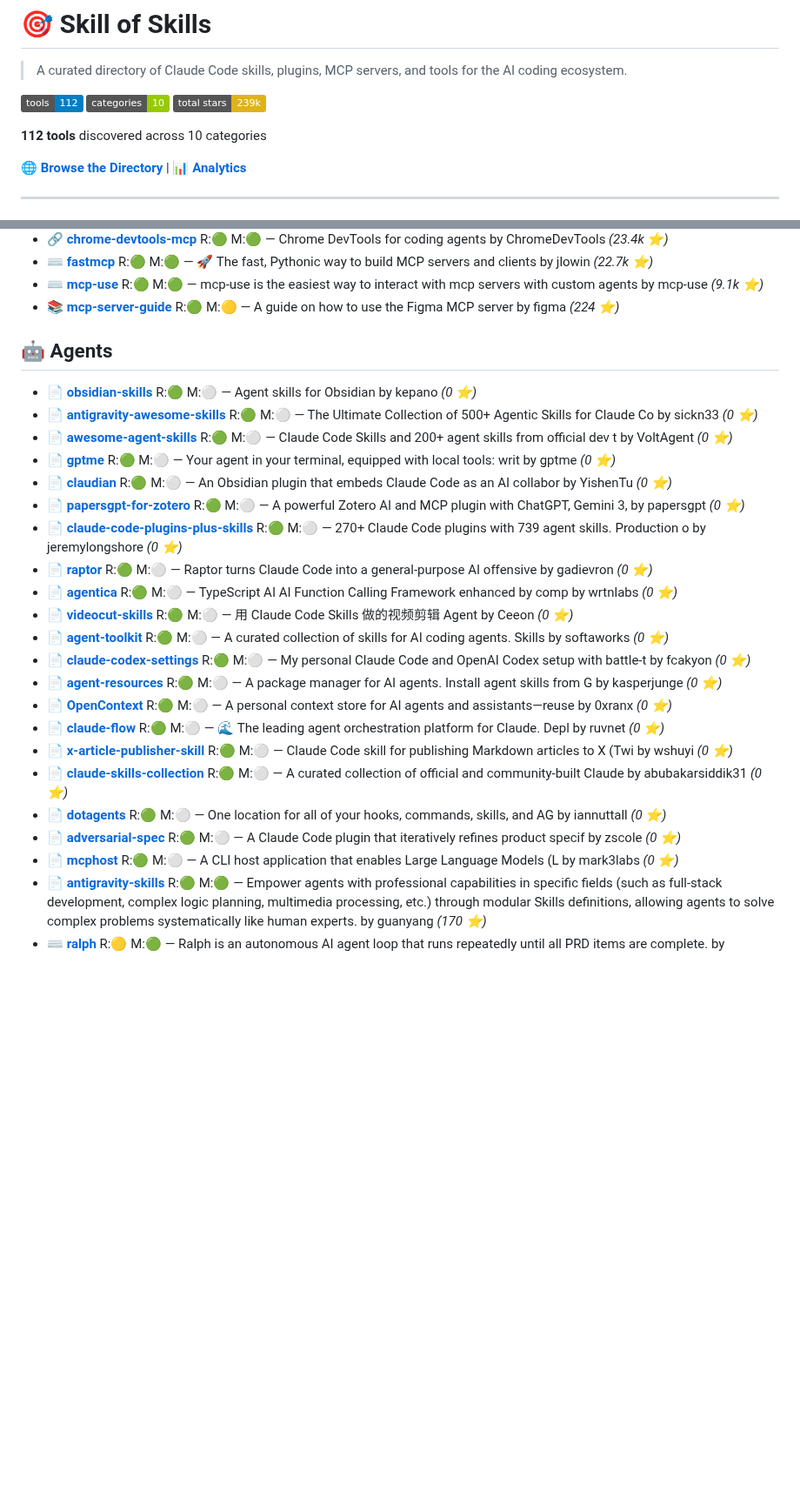
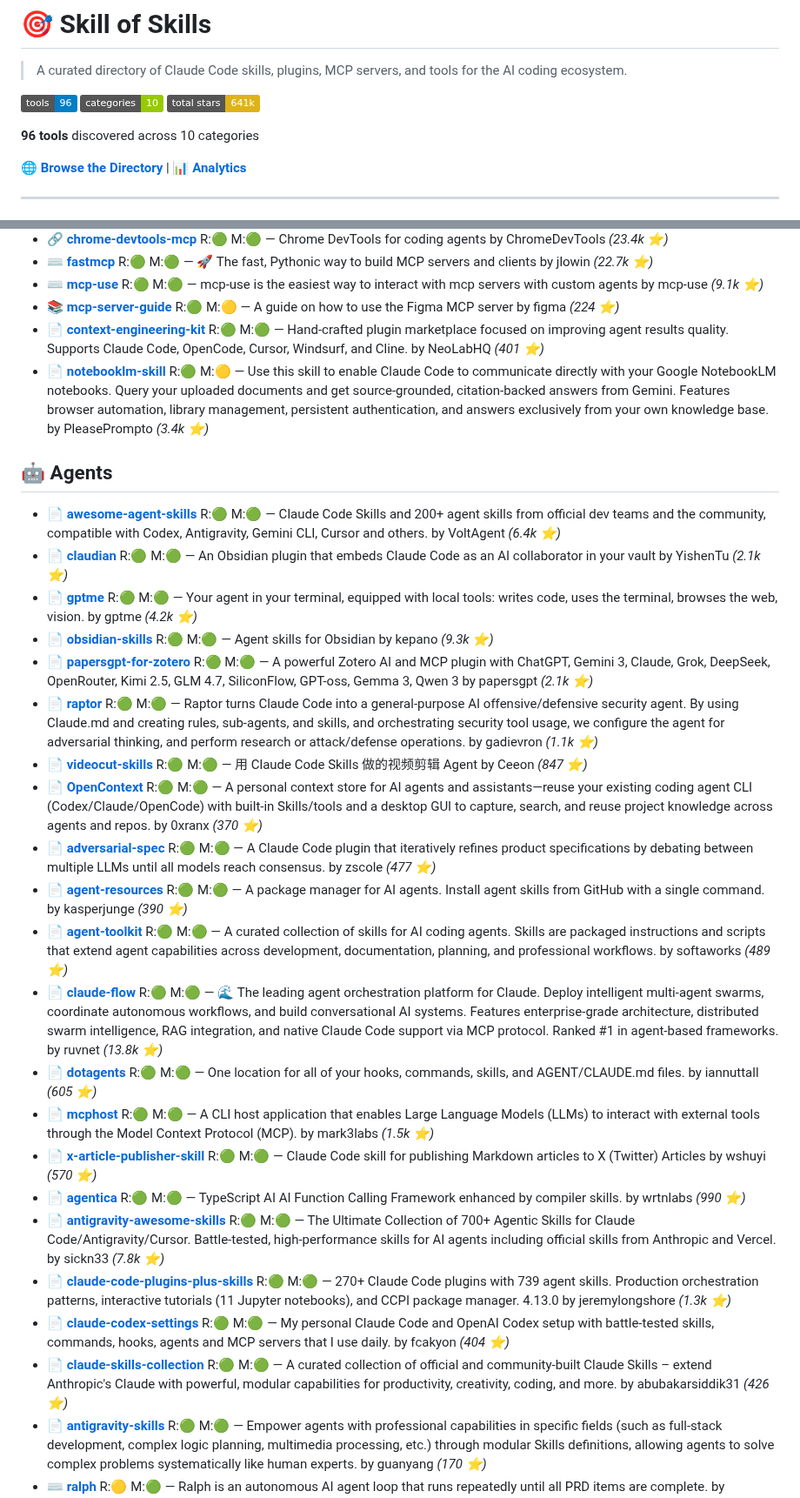
Before and after one commit to the911fund/skill-of-skills, a Markdown page: README.md, 2 parts joined by grey strips. Shown at 87% size. Rendered like a GitHub page; badges without logos; blank space fills up the shorter version.

```diff
--- a/README.md
+++ b/README.md
@@ -2,11 +2,11 @@
 
 > A curated directory of Claude Code skills, plugins, MCP servers, and tools for the AI coding ecosystem.
 
-[![Tools](https://img.shields.io/badge/tools-112-blue)](https://github.com/the911fund/skill-of-skills)
+[![Tools](https://img.shields.io/badge/tools-96-blue)](https://github.com/the911fund/skill-of-skills)
 [![Categories](https://img.shields.io/badge/categories-10-green)](https://github.com/the911fund/skill-of-skills)
-[![Stars](https://img.shields.io/badge/total_stars-239k-yellow)](https://github.com/the911fund/skill-of-skills)
+[![Stars](https://img.shields.io/badge/total_stars-641k-yellow)](https://github.com/the911fund/skill-of-skills)
 
-**112 tools** discovered across 10 categories
+**96 tools** discovered across 10 categories
 
 🌐 **[Browse the Directory](https://skills.911fund.io)** | 📊 **[Analytics](https://skills.911fund.io/analytics)**
 
@@ -146,29 +128,31 @@
 - ⌨️ **[fastmcp](https://github.com/jlowin/fastmcp)** R:🟢 M:🟢 — 🚀 The fast, Pythonic way to build MCP servers and clients by jlowin *(22.7k ⭐)*
 - ⌨️ **[mcp-use](https://github.com/mcp-use/mcp-use)** R:🟢 M:🟢 — mcp-use is the easiest way to interact with mcp servers with custom agents by mcp-use *(9.1k ⭐)*
 - 📚 **[mcp-server-guide](https://github.com/figma/mcp-server-guide)** R:🟢 M:🟡 — A guide on how to use the Figma MCP server by figma *(224 ⭐)*
+- 📄 **[context-engineering-kit](https://github.com/NeoLabHQ/context-engineering-kit)** R:🟢 M:🟢 — Hand-crafted plugin marketplace focused on improving agent results quality. Supports Claude Code, OpenCode, Cursor, Windsurf, and Cline. by NeoLabHQ *(401 ⭐)*
+- 📄 **[notebooklm-skill](https://github.com/PleasePrompto/notebooklm-skill)** R:🟢 M:🟡 — Use this skill to enable Claude Code to communicate directly with your Google NotebookLM notebooks. Query your uploaded documents and get source-grounded, citation-backed answers from Gemini. Features browser automation, library management, persistent authentication, and answers exclusively from your own knowledge base. by PleasePrompto *(3.4k ⭐)*
 
 ## 🤖 Agents
 
-- 📄 **[obsidian-skills](https://github.com/kepano/obsidian-skills)** R:🟢 M:⚪ — Agent skills for Obsidian by kepano *(0 ⭐)*
-- 📄 **[antigravity-awesome-skills](https://github.com/sickn33/antigravity-awesome-skills)** R:🟢 M:⚪ — The Ultimate Collection of 500+ Agentic Skills for Claude Co by sickn33 *(0 ⭐)*
-- 📄 **[awesome-agent-skills](https://github.com/VoltAgent/awesome-agent-skills)** R:🟢 M:⚪ — Claude Code Skills and 200+ agent skills from official dev t by VoltAgent *(0 ⭐)*
-- 📄 **[gptme](https://github.com/gptme/gptme)** R:🟢 M:⚪ — Your agent in your terminal, equipped with local tools: writ by gptme *(0 ⭐)*
-- 📄 **[claudian](https://github.com/YishenTu/claudian)** R:🟢 M:⚪ — An Obsidian plugin that embeds Claude Code as an AI collabor by YishenTu *(0 ⭐)*
-- 📄 **[papersgpt-for-zotero](https://github.com/papersgpt/papersgpt-for-zotero)** R:🟢 M:⚪ — A powerful Zotero AI and MCP plugin with ChatGPT, Gemini 3, by papersgpt *(0 ⭐)*
-- 📄 **[claude-code-plugins-plus-skills](https://github.com/jeremylongshore/claude-code-plugins-plus-skills)** R:🟢 M:⚪ — 270+ Claude Code plugins with 739 agent skills. Production o by jeremylongshore *(0 ⭐)*
-- 📄 **[raptor](https://github.com/gadievron/raptor)** R:🟢 M:⚪ — Raptor turns Claude Code into a general-purpose AI offensive by gadievron *(0 ⭐)*
-- 📄 **[agentica](https://github.com/wrtnlabs/agentica)** R:🟢 M:⚪ — TypeScript AI AI Function Calling Framework enhanced by comp by wrtnlabs *(0 ⭐)*
-- 📄 **[videocut-skills](https://github.com/Ceeon/videocut-skills)** R:🟢 M:⚪ — 用 Claude Code Skills 做的视频剪辑 Agent by Ceeon *(0 ⭐)*
-- 📄 **[agent-toolkit](https://github.com/softaworks/agent-toolkit)** R:🟢 M:⚪ — A curated collection of skills for AI coding agents. Skills by softaworks *(0 ⭐)*
-- 📄 **[claude-codex-settings](https://github.com/fcakyon/claude-codex-settings)** R:🟢 M:⚪ — My personal Claude Code and OpenAI Codex setup with battle-t by fcakyon *(0 ⭐)*
-- 📄 **[agent-resources](https://github.com/kasperjunge/agent-resources)** R:🟢 M:⚪ — A package manager for AI agents. Install agent skills from G by kasperjunge *(0 ⭐)*
-- 📄 **[OpenContext](https://github.com/0xranx/OpenContext)** R:🟢 M:⚪ — A personal context store for AI agents and assistants—reuse by 0xranx *(0 ⭐)*
-- 📄 **[claude-flow](https://github.com/ruvnet/claude-flow)** R:🟢 M:⚪ — 🌊 The leading agent orchestration platform for Claude. Depl by ruvnet *(0 ⭐)*
-- 📄 **[x-article-publisher-skill](https://github.com/wshuyi/x-article-publisher-skill)** R:🟢 M:⚪ — Claude Code skill for publishing Markdown articles to X (Twi by wshuyi *(0 ⭐)*
-- 📄 **[claude-skills-collection](https://github.com/abubakarsiddik31/claude-skills-collection)** R:🟢 M:⚪ — A curated collection of official and community-built Claude by abubakarsiddik31 *(0 ⭐)*
-- 📄 **[dotagents](https://github.com/iannuttall/dotagents)** R:🟢 M:⚪ — One location for all of your hooks, commands, skills, and AG by iannuttall *(0 ⭐)*
-- 📄 **[adversarial-spec](https://github.com/zscole/adversarial-spec)** R:🟢 M:⚪ — A Claude Code plugin that iteratively refines product specif by zscole *(0 ⭐)*
-- 📄 **[mcphost](https://github.com/mark3labs/mcphost)** R:🟢 M:⚪ — A CLI host application that enables Large Language Models (L by mark3labs *(0 ⭐)*
+- 📄 **[awesome-agent-skills](https://github.com/VoltAgent/awesome-agent-skills)** R:🟢 M:🟢 — Claude Code Skills and 200+ agent skills from official dev teams and the community, compatible with Codex, Antigravity, Gemini CLI, Cursor and others. by VoltAgent *(6.4k ⭐)*
+- 📄 **[claudian](https://github.com/YishenTu/claudian)** R:🟢 M:🟢 — An Obsidian plugin that embeds Claude Code as an AI collaborator in your vault by YishenTu *(2.1k ⭐)*
+- 📄 **[gptme](https://github.com/gptme/gptme)** R:🟢 M:🟢 — Your agent in your terminal, equipped with local tools: writes code, uses the terminal, browses the web, vision. by gptme *(4.2k ⭐)*
+- 📄 **[obsidian-skills](https://github.com/kepano/obsidian-skills)** R:🟢 M:🟢 — Agent skills for Obsidian by kepano *(9.3k ⭐)*
+- 📄 **[papersgpt-for-zotero](https://github.com/papersgpt/papersgpt-for-zotero)** R:🟢 M:🟢 — A powerful Zotero AI and MCP plugin with ChatGPT, Gemini 3, Claude, Grok, DeepSeek, OpenRouter, Kimi 2.5, GLM 4.7, SiliconFlow, GPT-oss, Gemma 3, Qwen 3 by papersgpt *(2.1k ⭐)*
+- 📄 **[raptor](https://github.com/gadievron/raptor)** R:🟢 M:🟢 — Raptor turns Claude Code into a general-purpose AI offensive/defensive security agent. By using Claude.md and creating rules, sub-agents, and skills, and orchestrating security tool usage, we configure the agent for adversarial thinking, and perform research or attack/defense operations. by gadievron *(1.1k ⭐)*
+- 📄 **[videocut-skills](https://github.com/Ceeon/videocut-skills)** R:🟢 M:🟢 — 用 Claude Code Skills 做的视频剪辑 Agent by Ceeon *(847 ⭐)*
+- 📄 **[OpenContext](https://github.com/0xranx/OpenContext)** R:🟢 M:🟢 — A personal context store for AI agents and assistants—reuse your existing coding agent CLI (Codex/Claude/OpenCode) with built‑in Skills/tools and a desktop GUI to capture, search, and reuse project knowledge across agents and repos. by 0xranx *(370 ⭐)*
+- 📄 **[adversarial-spec](https://github.com/zscole/adversarial-spec)** R:🟢 M:🟢 — A Claude Code plugin that iteratively refines product specifications by debating between multiple LLMs until all models reach consensus. by zscole *(477 ⭐)*
+- 📄 **[agent-resources](https://github.com/kasperjunge/agent-resources)** R:🟢 M:🟢 — A package manager for AI agents. Install agent skills from GitHub with a single command. by kasperjunge *(390 ⭐)*
+- 📄 **[agent-toolkit](https://github.com/softaworks/agent-toolkit)** R:🟢 M:🟢 — A curated collection of skills for AI coding agents. Skills are packaged instructions and scripts that extend agent capabilities across development, documentation, planning, and professional workflows. by softaworks *(489 ⭐)*
+- 📄 **[claude-flow](https://github.com/ruvnet/claude-flow)** R:🟢 M:🟢 — 🌊 The leading agent orchestration platform for Claude. Deploy intelligent multi-agent swarms, coordinate autonomous workflows, and build conversational AI systems. Features    enterprise-grade architecture, distributed swarm intelligence, RAG integration, and native Claude Code support via MCP protocol. Ranked #1 in agent-based frameworks. by ruvnet *(13.8k ⭐)*
+- 📄 **[dotagents](https://github.com/iannuttall/dotagents)** R:🟢 M:🟢 — One location for all of your hooks, commands, skills, and AGENT/CLAUDE.md files. by iannuttall *(605 ⭐)*
+- 📄 **[mcphost](https://github.com/mark3labs/mcphost)** R:🟢 M:🟢 — A CLI host application that enables Large Language Models (LLMs) to interact with external tools through the Model Context Protocol (MCP). by mark3labs *(1.5k ⭐)*
+- 📄 **[x-article-publisher-skill](https://github.com/wshuyi/x-article-publisher-skill)** R:🟢 M:🟢 — Claude Code skill for publishing Markdown articles to X (Twitter) Articles by wshuyi *(570 ⭐)*
+- 📄 **[agentica](https://github.com/wrtnlabs/agentica)** R:🟢 M:🟢 — TypeScript AI AI Function Calling Framework enhanced by compiler skills. by wrtnlabs *(990 ⭐)*
+- 📄 **[antigravity-awesome-skills](https://github.com/sickn33/antigravity-awesome-skills)** R:🟢 M:🟢 — The Ultimate Collection of 700+ Agentic Skills for Claude Code/Antigravity/Cursor. Battle-tested, high-performance skills for AI agents including official skills from Anthropic and Vercel. by sickn33 *(7.8k ⭐)*
+- 📄 **[claude-code-plugins-plus-skills](https://github.com/jeremylongshore/claude-code-plugins-plus-skills)** R:🟢 M:🟢 — 270+ Claude Code plugins with 739 agent skills. Production orchestration patterns, interactive tutorials (11 Jupyter notebooks), and CCPI package manager. 4.13.0 by jeremylongshore *(1.3k ⭐)*
+- 📄 **[claude-codex-settings](https://github.com/fcakyon/claude-codex-settings)** R:🟢 M:🟢 — My personal Claude Code and OpenAI Codex setup with battle-tested skills, commands, hooks, agents and MCP servers that I use daily. by fcakyon *(404 ⭐)*
+- 📄 **[claude-skills-collection](https://github.com/abubakarsiddik31/claude-skills-collection)** R:🟢 M:🟢 — A curated collection of official and community-built Claude Skills – extend Anthropic's Claude with powerful, modular capabilities for productivity, creativity, coding, and more. by abubakarsiddik31 *(426 ⭐)*
 - 📄 **[antigravity-skills](https://github.com/guanyang/antigravity-skills)** R:🟢 M:🟢 — Empower agents with professional capabilities in specific fields (such as full-stack development, complex logic planning, multimedia processing, etc.) through modular Skills definitions, allowing agents to solve complex problems systematically like human experts. by guanyang *(170 ⭐)*
 - ⌨️ **[ralph](https://github.com/snarktank/ralph)** R:🟡 M:🟢 — Ralph is an autonomous AI agent loop that runs repeatedly until all PRD items are complete. by snarktank *(9.7k ⭐)*
 - ⌨️ **[orchestrator](https://github.com/claudeforge/orchestrator)** R:🟡 M:🟢 — Autonomous Development System for Claude Code by claudeforge *(33 ⭐)*
```
Also changed, not shown: other parts of README.md (+45 -63 lines).
